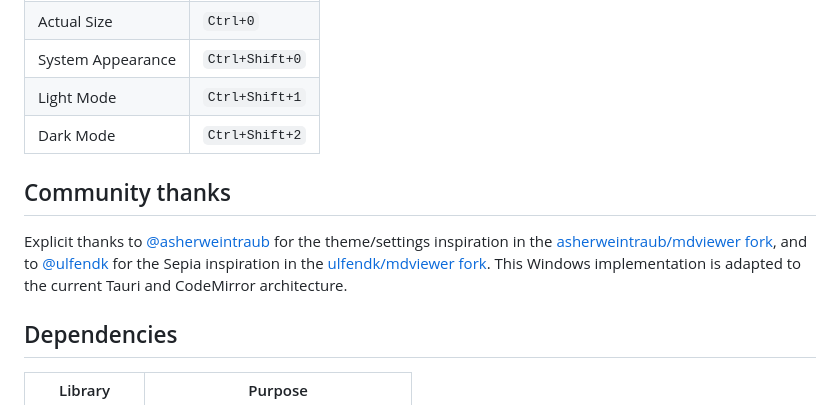
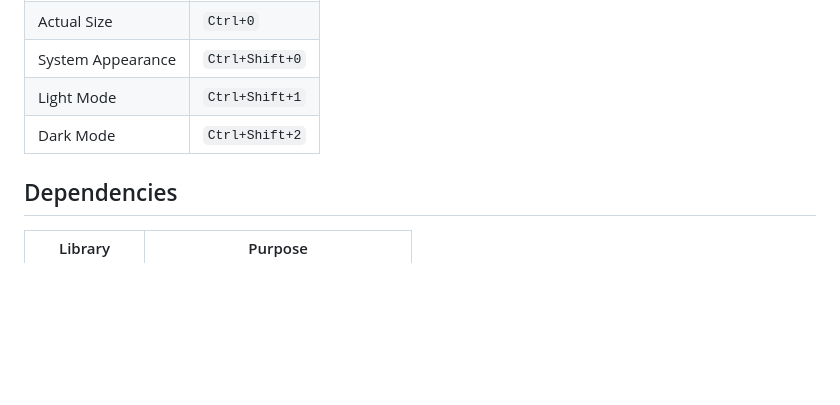
Before and after one commit to trsdn/mdviewerplus-windows, a Markdown page: README.md, the part around the change. GitHub-like rendering; blank space fills up the shorter version.

Commit message:
Keep acknowledgements in release notes
Co-authored-by: Copilot <223556219+Copilot@users.noreply.github.com>

Copilot-Session: 6a972e90-e001-48ba-ae91-f7cf178878c6

```diff
--- a/README.md
+++ b/README.md
@@ -86,10 +86,6 @@ The appearance shortcuts are unchanged. They select the mode while retaining the
 | Light Mode | `Ctrl+Shift+1` |
 | Dark Mode | `Ctrl+Shift+2` |
 
-## Community thanks
-
-Explicit thanks to [@asherweintraub](https://github.com/asherweintraub) for the theme/settings inspiration in the [asherweintraub/mdviewer fork](https://github.com/asherweintraub/mdviewer), and to [@ulfendk](https://github.com/ulfendk) for the Sepia inspiration in the [ulfendk/mdviewer fork](https://github.com/ulfendk/mdviewer). This Windows implementation is adapted to the current Tauri and CodeMirror architecture.
-
 ## Dependencies
 
 | Library | Purpose |
```
